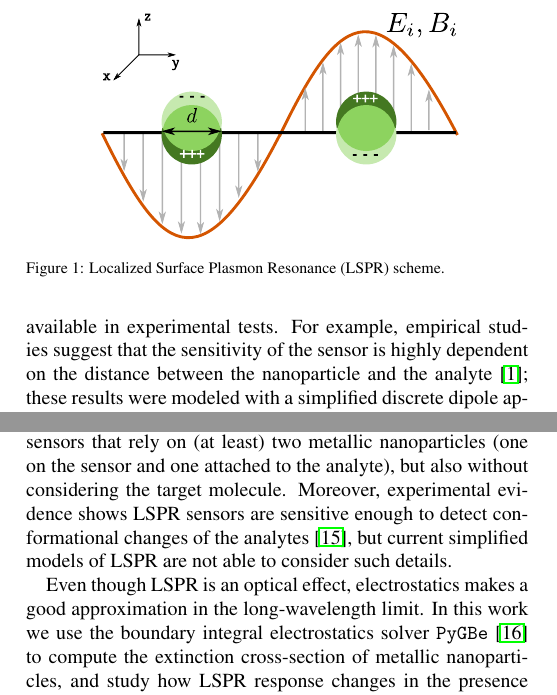
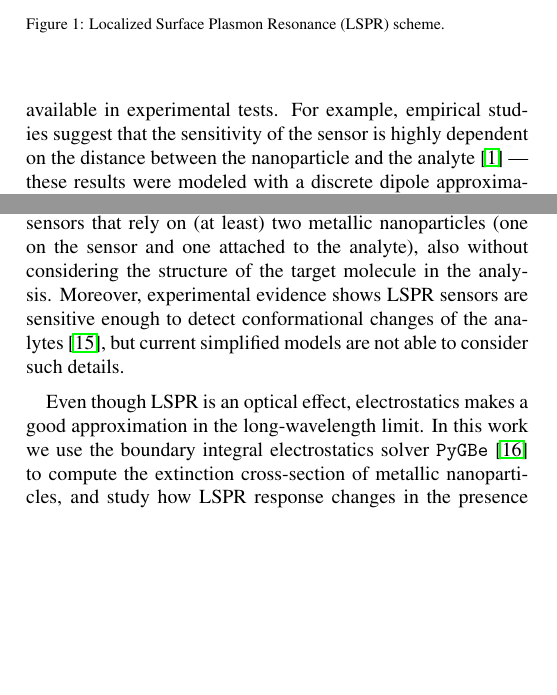
Before and after one commit to barbagroup/pygbe_lspr_paper, a LaTeX paper (tex/ClementiCooperBarba2018.tex, which reads tex/introduction.tex): two parts of the columns of page 1 of 12, joined at a grey line, cut so that both start at the same text, the shorter picture padded with empty space. Compiled offline with pdfLaTeX.

Commit message:
minor edits to intro

```diff
--- a/tex/introduction.tex
+++ b/tex/introduction.tex
@@ -41,12 +41,11 @@ through experimental analysis, with trial and error procedures {\color{blue} I a
 Using software to assist the design process can play a key role for the manufacture and optimization
 of biosensors, as we have access to details that are not available in experimental tests.
 For example, empirical studies suggest that the sensitivity of the sensor
-is highly dependent on the distance between the nanoparticle and the analyte \cite{HaesETal2004};
-these results were modeled with a simplified discrete dipole approximation (DDA), however,
-the model does not consider the analyte in the analysis.
-In \cite{BeuwervanHoofZijlstra2018,HenkelETal2018}, the authors use the boundary element method (\texttt{BEM}) to study the sensitivity of plasmonic sensors that rely on (at least) two metallic nanoparticles (one on the sensor and one attached to the analyte), but also without considering the target molecule.
+is highly dependent on the distance between the nanoparticle and the analyte \cite{HaesETal2004} ---
+these results were modeled with a discrete dipole approximation (DDA) that does not consider the analyte in the analysis.
+Beuwer et al. \cite{BeuwervanHoofZijlstra2018} and Henkel et al. \cite{HenkelETal2018} use the boundary element method (BEM) to study the sensitivity of plasmonic sensors that rely on (at least) two metallic nanoparticles (one on the sensor and one attached to the analyte), also without considering the structure of the target molecule in the analysis.
 Moreover, experimental evidence shows LSPR sensors are sensitive enough to detect conformational changes of the analytes \cite{HallETal2011},
-but current simplified models of LSPR are not able to consider such details.
+but current simplified models are not able to consider such details.
 
 %* Fill the gap
 
```
